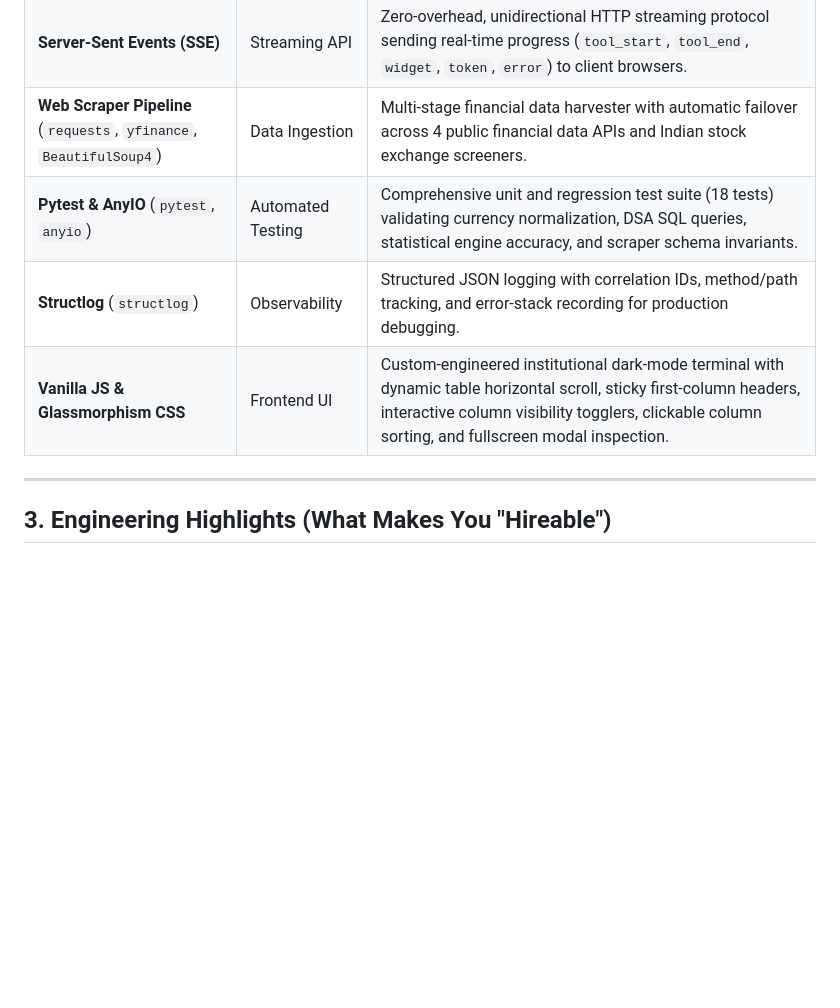
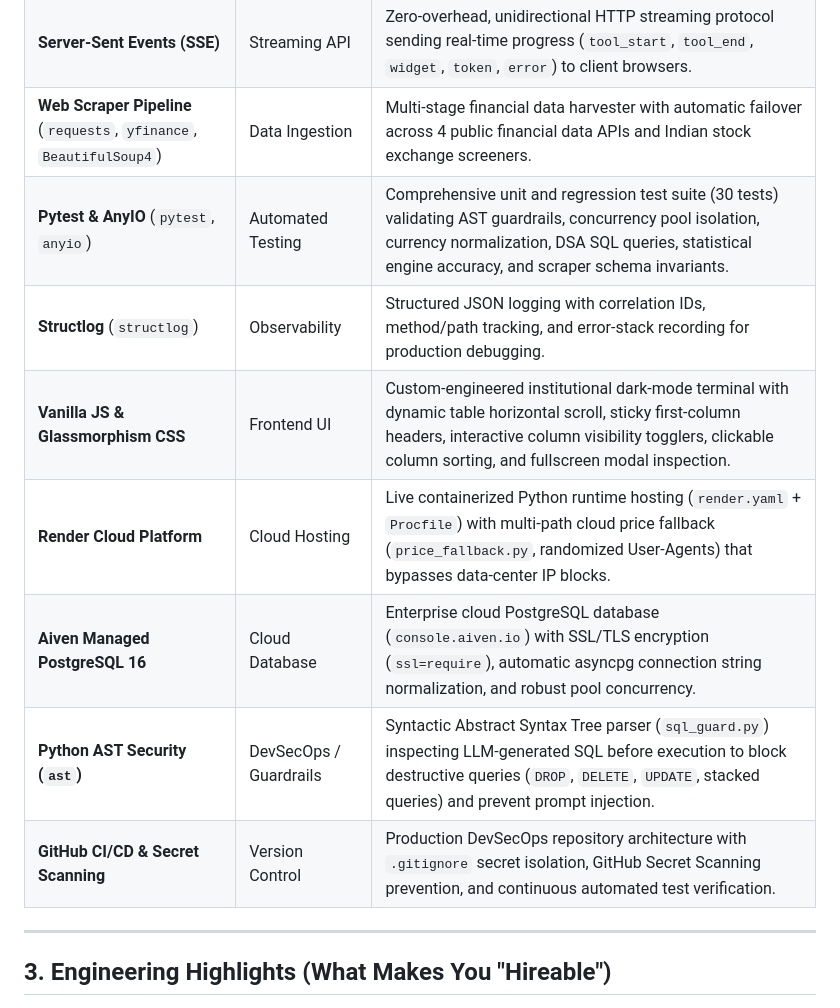
Before and after one commit to Dilip-Bhakadiwal/AI-Projects, a Markdown page: PROJECT_PORTFOLIO_GUIDE.md, the part around one of its changes. GitHub-like rendering; blank space fills up the shorter version.

```diff
--- a/PROJECT_PORTFOLIO_GUIDE.md
+++ b/PROJECT_PORTFOLIO_GUIDE.md
@@ -92,9 +92,13 @@ graph TD
 | **PostgreSQL 16** | Relational DB | Enterprise-grade SQL database supporting complex analytic window functions (`DENSE_RANK`, `ROW_NUMBER`, `SUM() OVER()`, `PERCENTILE_CONT`). |
 | **Server-Sent Events (SSE)** | Streaming API | Zero-overhead, unidirectional HTTP streaming protocol sending real-time progress (`tool_start`, `tool_end`, `widget`, `token`, `error`) to client browsers. |
 | **Web Scraper Pipeline** (`requests`, `yfinance`, `BeautifulSoup4`) | Data Ingestion | Multi-stage financial data harvester with automatic failover across 4 public financial data APIs and Indian stock exchange screeners. |
-| **Pytest & AnyIO** (`pytest`, `anyio`) | Automated Testing | Comprehensive unit and regression test suite (18 tests) validating currency normalization, DSA SQL queries, statistical engine accuracy, and scraper schema invariants. |
+| **Pytest & AnyIO** (`pytest`, `anyio`) | Automated Testing | Comprehensive unit and regression test suite (30 tests) validating AST guardrails, concurrency pool isolation, currency normalization, DSA SQL queries, statistical engine accuracy, and scraper schema invariants. |
 | **Structlog** (`structlog`) | Observability | Structured JSON logging with correlation IDs, method/path tracking, and error-stack recording for production debugging. |
 | **Vanilla JS & Glassmorphism CSS** | Frontend UI | Custom-engineered institutional dark-mode terminal with dynamic table horizontal scroll, sticky first-column headers, interactive column visibility togglers, clickable column sorting, and fullscreen modal inspection. |
+| **Render Cloud Platform** | Cloud Hosting | Live containerized Python runtime hosting (`render.yaml` + `Procfile`) with multi-path cloud price fallback (`price_fallback.py`, randomized User-Agents) that bypasses data-center IP blocks. |
+| **Aiven Managed PostgreSQL 16** | Cloud Database | Enterprise cloud PostgreSQL database (`console.aiven.io`) with SSL/TLS encryption (`ssl=require`), automatic asyncpg connection string normalization, and robust pool concurrency. |
+| **Python AST Security (`ast`)** | DevSecOps / Guardrails | Syntactic Abstract Syntax Tree parser (`sql_guard.py`) inspecting LLM-generated SQL before execution to block destructive queries (`DROP`, `DELETE`, `UPDATE`, stacked queries) and prevent prompt injection. |
+| **GitHub CI/CD & Secret Scanning** | Version Control | Production DevSecOps repository architecture with `.gitignore` secret isolation, GitHub Secret Scanning prevention, and continuous automated test verification. |
 
 ---
 
```
Also changed, not shown: other parts of PROJECT_PORTFOLIO_GUIDE.md (+17 -0 lines), README.md (+18 -2 lines).
